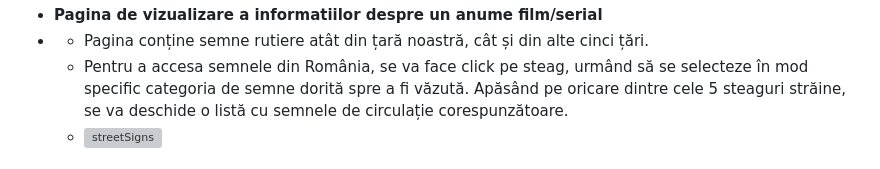
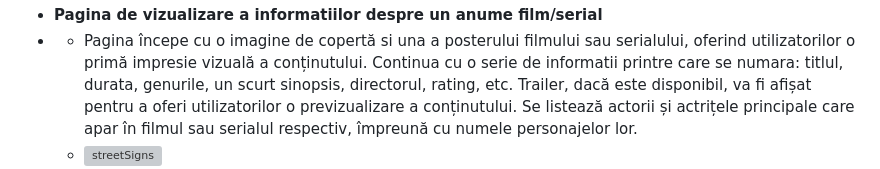
Before and after one commit to CatalinaHohleva/TW_Project, a Markdown page: README.md, the part around one of its changes. Drawn GitHub-style; grey boxes are pictures that could not be loaded.

```diff
--- a/README.md
+++ b/README.md
@@ -433,12 +432,13 @@
                 <li id="movieTvShow-page"><b> Pagina de vizualizare a informatiilor despre un anume film/serial</b></li>
                 <li style="list-style: none">
                     <ul>
-                        <li>Pagina conține semne rutiere atât din țară noastră, cât și din alte cinci țări.</li>
-                        <li> Pentru a accesa semnele din România, se va face click pe steag, urmând să se selecteze în
-                            mod specific
-                            categoria de semne dorită spre a fi văzută. Apăsând pe oricare dintre cele 5 steaguri
-                            străine, se va deschide
-                            o listă cu semnele de circulație corespunzătoare.
+                        <li>Pagina începe cu o imagine de copertă si una a posterului filmului sau serialului,
+                            oferind utilizatorilor o primă impresie vizuală a conținutului. Continua
+                            cu o serie de informatii printre care se numara: titlul, durata, genurile,
+                            un scurt sinopsis, directorul, rating, etc. Trailer, dacă este disponibil,
+                            va fi afișat pentru a oferi utilizatorilor o previzualizare a conținutului.
+                            Se listează actorii și actrițele principale
+                            care apar în filmul sau serialul respectiv, împreună cu numele personajelor lor.
                         </li>
                         <li class="pictures" style="list-style: none"><img alt="streetSigns"
                                                                            src="images/streetSigns.png" width=800
```
Also changed, not shown: other parts of README.md (+1 -11 lines).
